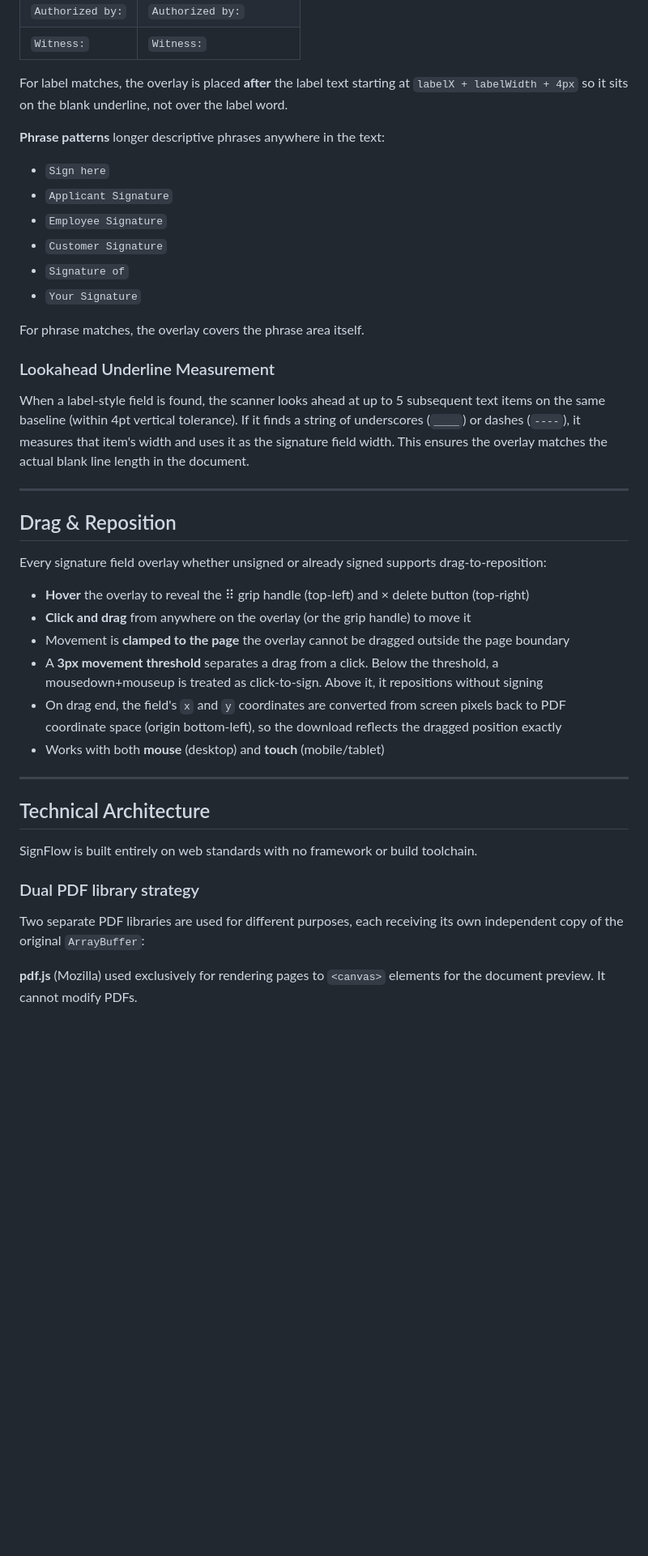
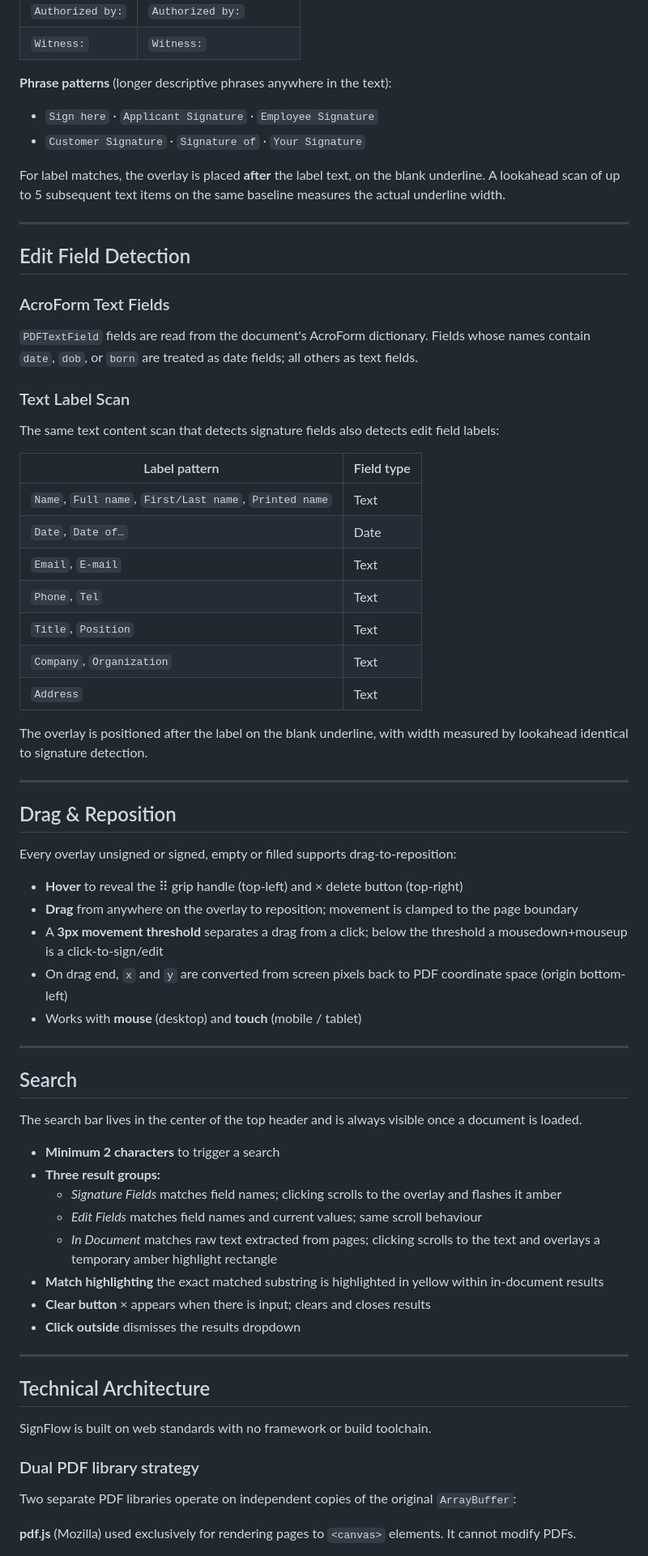
Before and after one commit to MatoloJr/signflow, a Markdown page: README.md, the part around one of its changes. Shown at 81% size. Drawn GitHub-style; blank space fills up the shorter version.

```diff
--- a/README.md
+++ b/README.md
@@ -210,45 +253,73 @@ For regular documents (Word exports, typed contracts, scanned templates) that ha
 | `Authorized by:` | `Authorized by:` |
 | `Witness:` | `Witness:` |
 
-For label matches, the overlay is placed **after** the label text starting at `labelX + labelWidth + 4px` so it sits on the blank underline, not over the label word.
+**Phrase patterns** (longer descriptive phrases anywhere in the text):
 
-**Phrase patterns** longer descriptive phrases anywhere in the text:
+- `Sign here` · `Applicant Signature` · `Employee Signature`
+- `Customer Signature` · `Signature of` · `Your Signature`
 
-- `Sign here`
-- `Applicant Signature`
-- `Employee Signature`
-- `Customer Signature`
-- `Signature of`
-- `Your Signature`
+For label matches, the overlay is placed **after** the label text, on the blank underline. A lookahead scan of up to 5 subsequent text items on the same baseline measures the actual underline width.
 
-For phrase matches, the overlay covers the phrase area itself.
+---
 
-### Lookahead Underline Measurement
+## Edit Field Detection
 
-When a label-style field is found, the scanner looks ahead at up to 5 subsequent text items on the same baseline (within 4pt vertical tolerance). If it finds a string of underscores (`____`) or dashes (`----`), it measures that item's width and uses it as the signature field width. This ensures the overlay matches the actual blank line length in the document.
+### AcroForm Text Fields
+
+`PDFTextField` fields are read from the document's AcroForm dictionary. Fields whose names contain `date`, `dob`, or `born` are treated as date fields; all others as text fields.
+
+### Text Label Scan
+
+The same text content scan that detects signature fields also detects edit field labels:
+
+| Label pattern | Field type |
+|---|---|
+| `Name`, `Full name`, `First/Last name`, `Printed name` | Text |
+| `Date`, `Date of…` | Date |
+| `Email`, `E-mail` | Text |
+| `Phone`, `Tel` | Text |
+| `Title`, `Position` | Text |
+| `Company`, `Organization` | Text |
+| `Address` | Text |
+
+The overlay is positioned after the label on the blank underline, with width measured by lookahead identical to signature detection.
 
 ---
 
 ## Drag & Reposition
 
-Every signature field overlay whether unsigned or already signed supports drag-to-reposition:
+Every overlay unsigned or signed, empty or filled supports drag-to-reposition:
 
-- **Hover** the overlay to reveal the ⠿ grip handle (top-left) and × delete button (top-right)
-- **Click and drag** from anywhere on the overlay (or the grip handle) to move it
-- Movement is **clamped to the page** the overlay cannot be dragged outside the page boundary
-- A **3px movement threshold** separates a drag from a click. Below the threshold, a mousedown+mouseup is treated as click-to-sign. Above it, it repositions without signing
-- On drag end, the field's `x` and `y` coordinates are converted from screen pixels back to PDF coordinate space (origin bottom-left), so the download reflects the dragged position exactly
-- Works with both **mouse** (desktop) and **touch** (mobile/tablet)
+- **Hover** to reveal the ⠿ grip handle (top-left) and × delete button (top-right)
+- **Drag** from anywhere on the overlay to reposition; movement is clamped to the page boundary
+- A **3px movement threshold** separates a drag from a click; below the threshold a mousedown+mouseup is a click-to-sign/edit
+- On drag end, `x` and `y` are converted from screen pixels back to PDF coordinate space (origin bottom-left)
+- Works with **mouse** (desktop) and **touch** (mobile / tablet)
+
+---
+
+## Search
+
+The search bar lives in the center of the top header and is always visible once a document is loaded.
+
+- **Minimum 2 characters** to trigger a search
+- **Three result groups:**
+  - *Signature Fields* matches field names; clicking scrolls to the overlay and flashes it amber
+  - *Edit Fields* matches field names and current values; same scroll behaviour
+  - *In Document* matches raw text extracted from pages; clicking scrolls to the text and overlays a temporary amber highlight rectangle
+- **Match highlighting** the exact matched substring is highlighted in yellow within in-document results
+- **Clear button** × appears when there is input; clears and closes results
+- **Click outside** dismisses the results dropdown
 
 ---
 
 ## Technical Architecture
 
-SignFlow is built entirely on web standards with no framework or build toolchain.
+SignFlow is built on web standards with no framework or build toolchain.
 
 ### Dual PDF library strategy
 
-Two separate PDF libraries are used for different purposes, each receiving its own independent copy of the original `ArrayBuffer`:
+Two separate PDF libraries operate on independent copies of the original `ArrayBuffer`:
 
-**pdf.js** (Mozilla) used exclusively for rendering pages to `<canvas>` elements for the document preview. It cannot modify PDFs.
+**pdf.js** (Mozilla) used exclusively for rendering pages to `<canvas>` elements. It cannot modify PDFs.
 
```
Also changed, not shown: other parts of README.md (+169 -123 lines).
